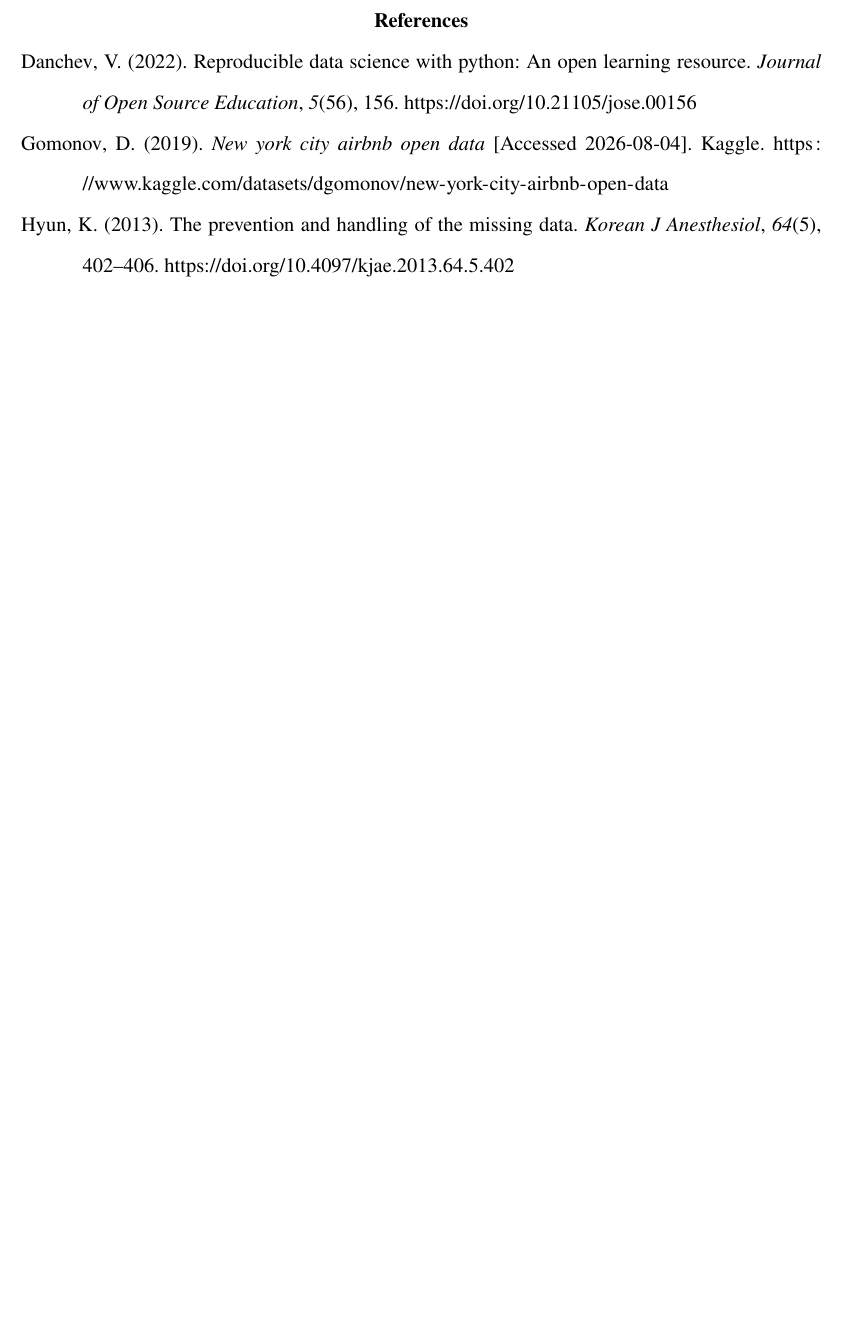
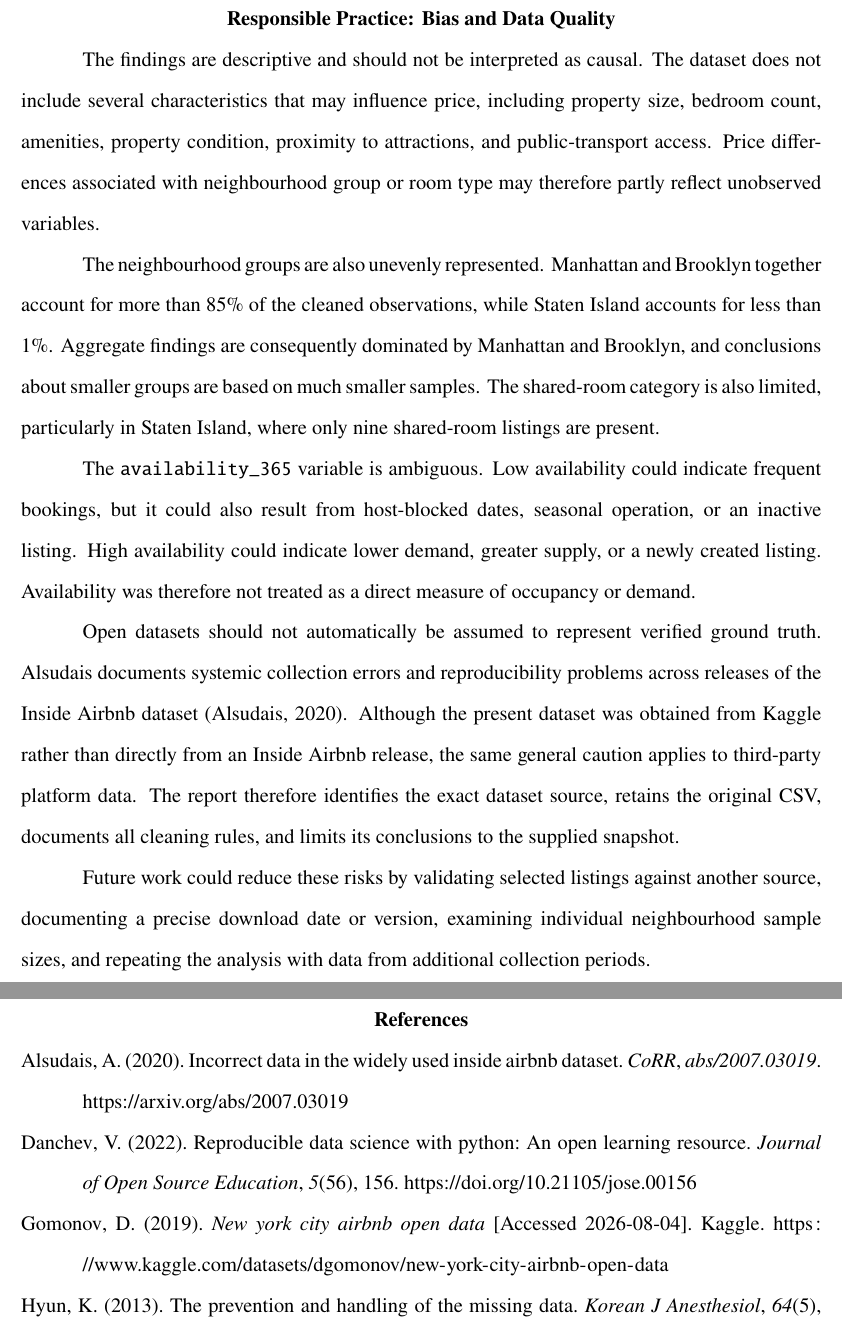
Before and after one commit to MariusJochheim/ai-programming-foundations-project, a LaTeX thesis (module_summary/main.tex, which reads module_summary/chapters/06-responsible-practice.tex): part of page 14 of 15 before the commit and two parts of pages 14 and 15 of 16 after it, the two joined at a grey line, cut at the place of the change, the shorter picture padded with empty space. Compiled offline with pdfLaTeX.

Commit message:
docs: Add Responsible Practice chapter addressing bias and data quality

```diff
--- /dev/null
+++ b/module_summary/chapters/06-responsible-practice.tex
@@ -0,0 +1,36 @@
+\section{Responsible Practice: Bias and Data Quality}
+
+The findings are descriptive and should not be interpreted as causal. The
+dataset does not include several characteristics that may influence price,
+including property size, bedroom count, amenities, property condition,
+proximity to attractions, and public-transport access. Price differences
+associated with neighbourhood group or room type may therefore partly reflect
+unobserved variables.
+
+The neighbourhood groups are also unevenly represented. Manhattan and Brooklyn
+together account for more than 85\% of the cleaned observations, while Staten
+Island accounts for less than 1\%. Aggregate findings are consequently
+dominated by Manhattan and Brooklyn, and conclusions about smaller groups are
+based on much smaller samples. The shared-room category is also limited,
+particularly in Staten Island, where only nine shared-room listings are
+present.
+
+The \texttt{availability\_365} variable is ambiguous. Low availability could
+indicate frequent bookings, but it could also result from host-blocked dates,
+seasonal operation, or an inactive listing. High availability could indicate
+lower demand, greater supply, or a newly created listing. Availability was
+therefore not treated as a direct measure of occupancy or demand.
+
+Open datasets should not automatically be assumed to represent verified ground
+truth. Alsudais documents systemic collection errors and reproducibility
+problems across releases of the Inside Airbnb dataset
+\parencite{alsudais2020}. Although the present dataset was obtained
+from Kaggle rather than directly from an Inside Airbnb release, the same general
+caution applies to third-party platform data. The report therefore identifies
+the exact dataset source, retains the original CSV, documents all cleaning
+rules, and limits its conclusions to the supplied snapshot.
+
+Future work could reduce these risks by validating selected listings against
+another source, documenting a precise download date or version, examining
+individual neighbourhood sample sizes, and repeating the analysis with data
+from additional collection periods.
--- a/module_summary/main.tex
+++ b/module_summary/main.tex
@@ -122,6 +122,7 @@ institution.
 \include{chapters/03-workflow-description}
 \include{chapters/04-key-decisions-and-assumptions}
 \include{chapters/05-results-and-interpretation}
+\include{chapters/06-responsible-practice}
 
 \clearpage
 \printbibliography[title={References},heading=bibintoc]
```
Also changed, not shown: module_summary/references.bib (+1 -1 lines), module_summary/main.pdf.
